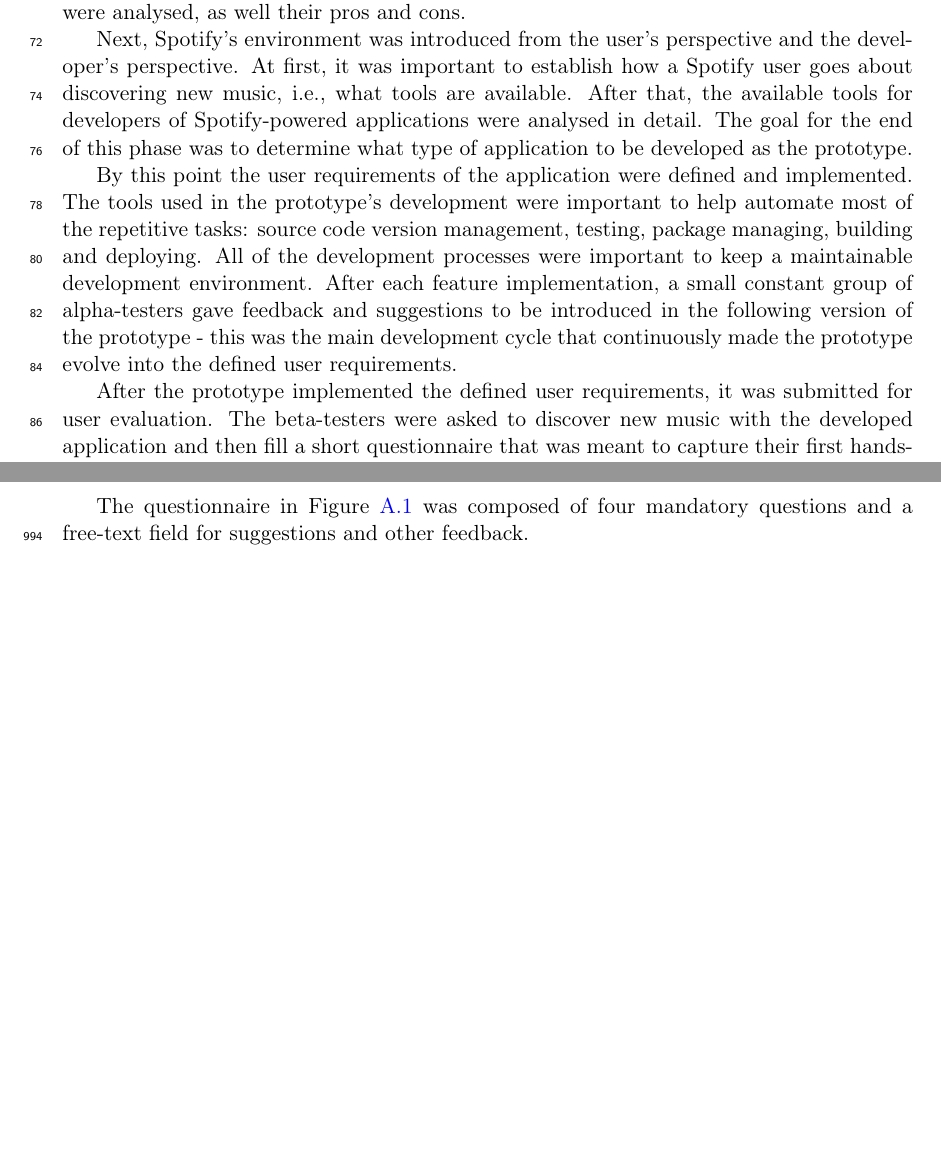
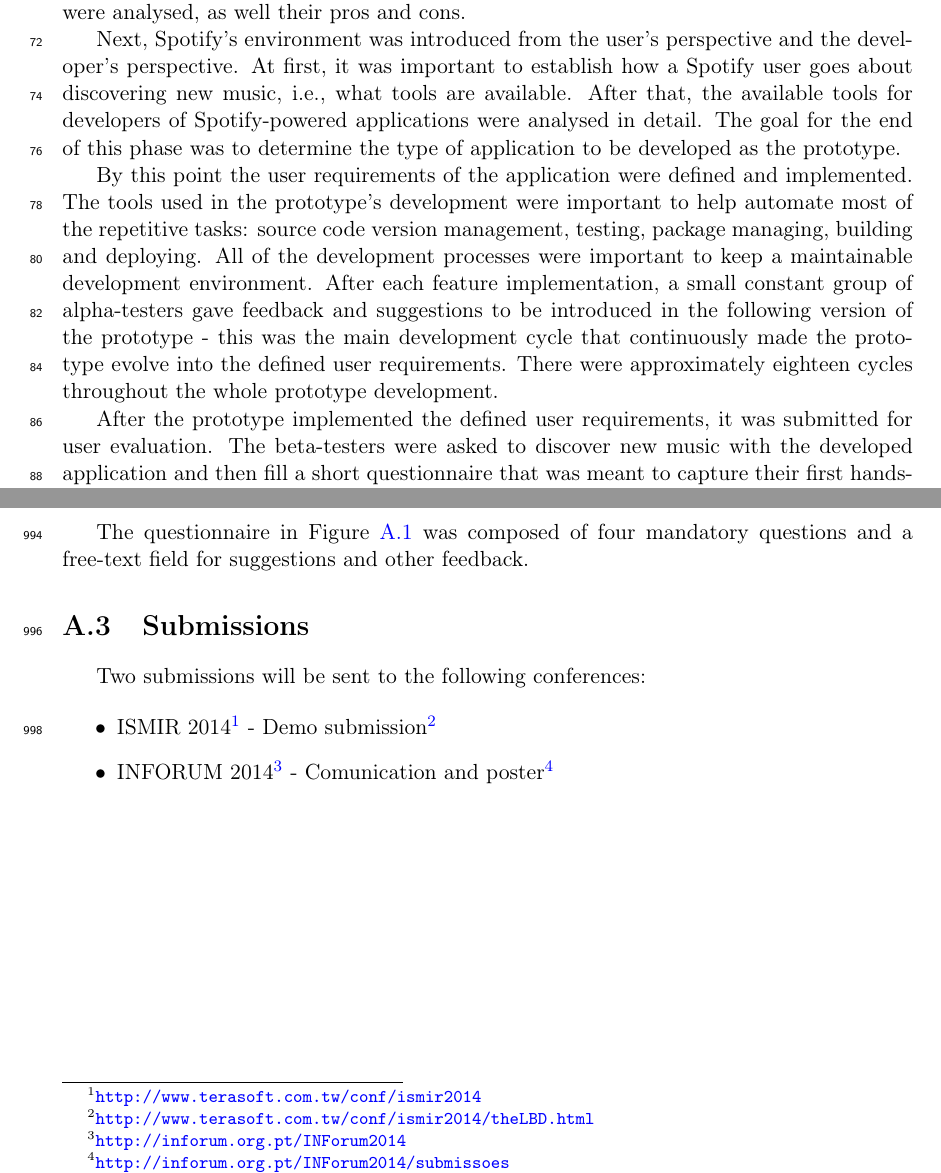
Before and after one commit to zebateira/rama-spotify, a LaTeX thesis (deliverables/report/report.tex, which reads deliverables/report/appendix.tex, deliverables/report/chapters/chapter1.tex): two parts of pages 19 and 69 of 70, joined at a grey line, cut so that both start at the same text, the shorter picture padded with empty space. Compiled offline with pdfLaTeX.

Commit message:
more full rev fixes

```diff
--- a/deliverables/report/appendix.tex
+++ b/deliverables/report/appendix.tex
@@ -32,5 +32,19 @@
 
   % section questionnaire (end)
 
+  \section{Submissions} % (fold)
+  \label{sec:submissions}
+
+    Two submissions will be sent to the following conferences:
+
+    \begin{itemize}
+      \item ISMIR 2014\footnote{\url{http://www.terasoft.com.tw/conf/ismir2014}} - Demo submission\footnote{\url{http://www.terasoft.com.tw/conf/ismir2014/theLBD.html}}
+      \item INFORUM 2014\footnote{\url{http://inforum.org.pt/INForum2014}} - Comunication and poster\footnote{\url{http://inforum.org.pt/INForum2014/submissoes}}
+    \end{itemize}
+
+  % section submissions (end)
+
+
+
   % NOTE
-  % add all of the code?
+  % add important code snippets.
--- a/deliverables/report/chapters/chapter1.tex
+++ b/deliverables/report/chapters/chapter1.tex
@@ -75,13 +75,14 @@
   Next, Spotify's environment was introduced from the user's perspective and the developer's perspective.
   At first, it was important to establish how a Spotify user goes about discovering new music, i.e., what tools are available.
   After that, the available tools for developers of Spotify-powered applications were analysed in detail.
-  The goal for the end of this phase was to determine what type of application to be developed as the prototype.
+  The goal for the end of this phase was to determine the type of application to be developed as the prototype.
 
   % Implementation
   By this point the user requirements of the application were defined and implemented.
   The tools used in the prototype's development were important to help automate most of the repetitive tasks: source code version management, testing, package managing, building and deploying.
   All of the development processes were important to keep a maintainable development environment.
   After each feature implementation, a small constant group of alpha-testers gave feedback and suggestions to be introduced in the following version of the prototype - this was the main development cycle that continuously made the prototype evolve into the defined user requirements.
+  There were approximately eighteen cycles throughout the whole prototype development.
 
   % User Validation
   After the prototype implemented the defined user requirements, it was submitted for user evaluation.
```
Also changed, not shown: deliverables/report/chapters/chapter3.tex (+1 -1 lines), deliverables/report/chapters/chapter4.tex (+1 -1 lines), deliverables/report/chapters/chapter5.tex (+0 -3 lines), deliverables/report/report.pdf.
